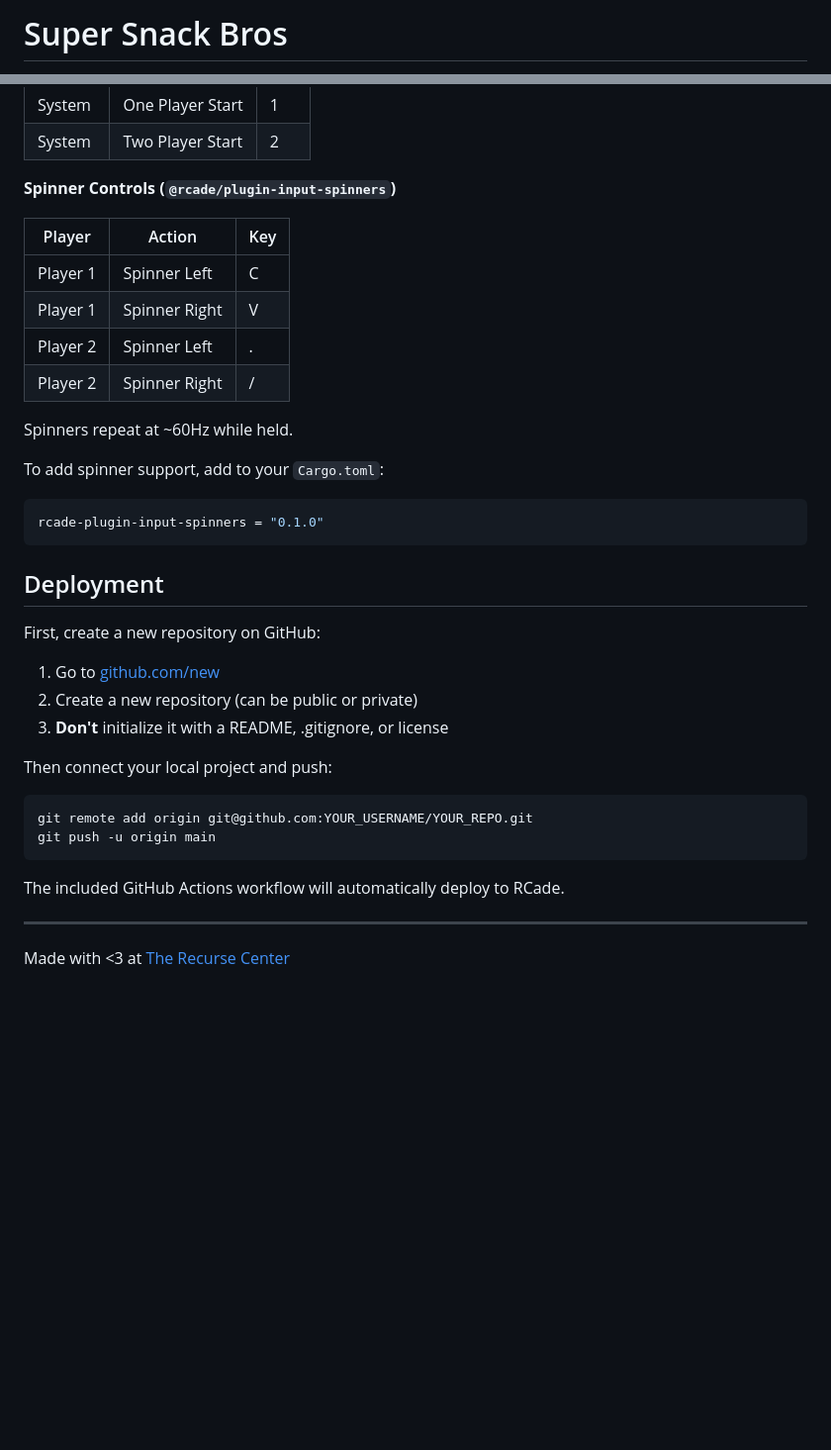
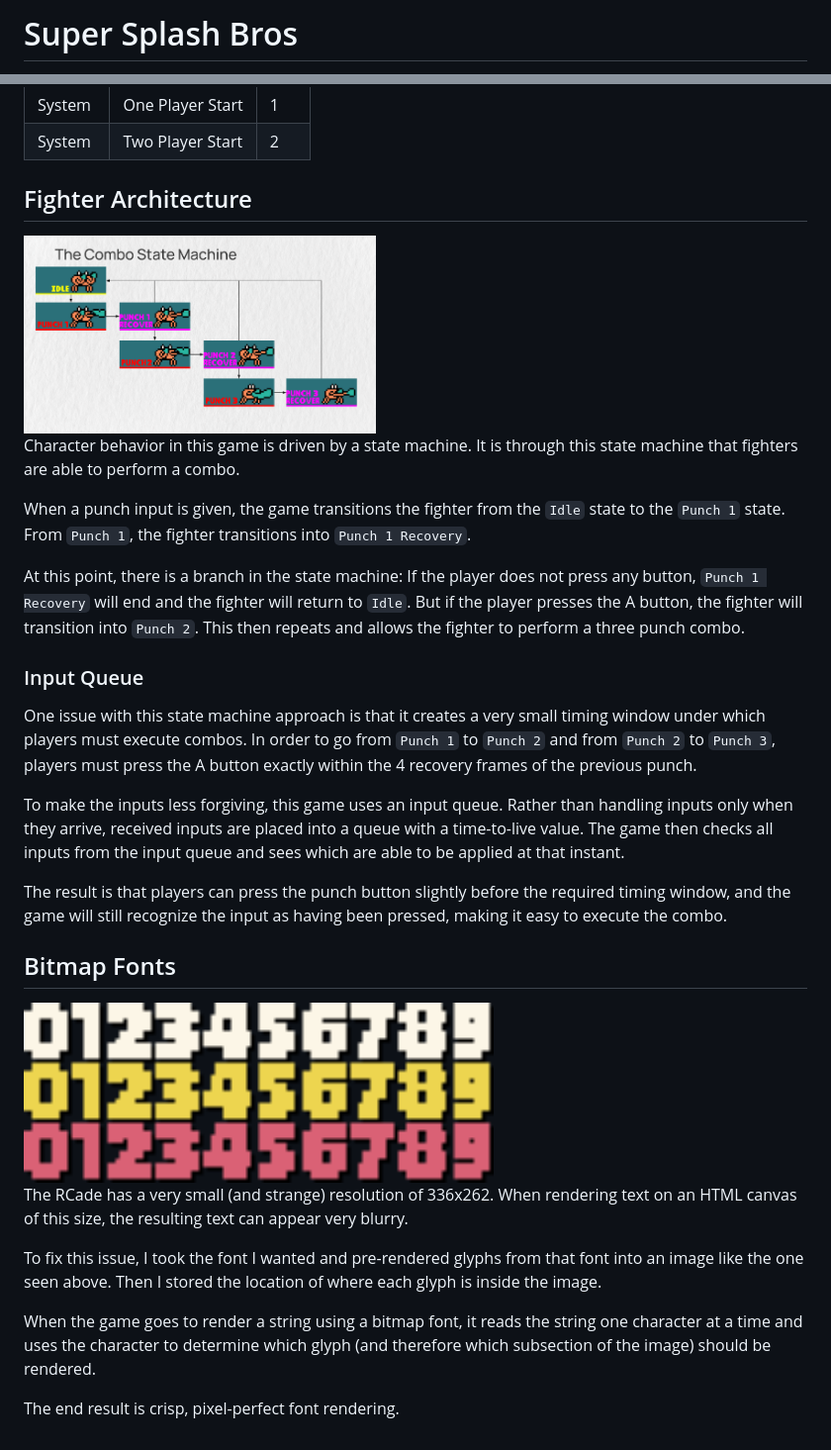
Before and after one commit to matthewkayin/super-snack-bros, a Markdown page: README.md, 2 parts joined by grey strips. Shown: that part at 99% size. Drawn GitHub-style; pictures changed too: img/combo-state-machine.png (added); blank space fills up the shorter version.

````diff
--- a/README.md
+++ b/README.md
@@ -1,2 +1,2 @@
-# Super Snack Bros
+# Super Splash Bros
 
@@ -80,39 +51,32 @@ When developing locally, keyboard inputs are mapped to arcade controls:
 | System   | One Player Start | 1   |
 | System   | Two Player Start | 2   |
 
-**Spinner Controls (`@rcade/plugin-input-spinners`)**
+## Fighter Architecture
 
-| Player   | Action        | Key |
-|----------|---------------|-----|
-| Player 1 | Spinner Left  | C   |
-| Player 1 | Spinner Right | V   |
-| Player 2 | Spinner Left  | .   |
-| Player 2 | Spinner Right | /   |
+<img src="./img/combo-state-machine.png" width="45%" align="center">
 
-Spinners repeat at ~60Hz while held.
+Character behavior in this game is driven by a state machine. It is through this state machine that fighters are able to perform a combo.
 
-To add spinner support, add to your `Cargo.toml`:
-```toml
-rcade-plugin-input-spinners = "0.1.0"
-```
+When a punch input is given, the game transitions the fighter from the `Idle` state to the `Punch 1` state. From `Punch 1`, the fighter transitions into `Punch 1 Recovery`.
 
-## Deployment
+At this point, there is a branch in the state machine: If the player does not press any button, `Punch 1 Recovery` will end and the fighter will return to `Idle`. But if the player presses the A button, the fighter will transition into `Punch 2`. This then repeats and allows the fighter to perform a three punch combo.
 
-First, create a new repository on GitHub:
+### Input Queue
 
-1. Go to [github.com/new](https://github.com/new)
-2. Create a new repository (can be public or private)
-3. **Don't** initialize it with a README, .gitignore, or license
+One issue with this state machine approach is that it creates a very small timing window under which players must execute combos. In order to go from `Punch 1` to `Punch 2` and from `Punch 2` to `Punch 3`, players must press the A button exactly within the 4 recovery frames of the previous punch.
 
-Then connect your local project and push:
+To make the inputs less forgiving, this game uses an input queue. Rather than handling inputs only when they arrive, received inputs are placed into a queue with a time-to-live value. The game then checks all inputs from the input queue and sees which are able to be applied at that instant.
 
-```bash
-git remote add origin git@github.com:YOUR_USERNAME/YOUR_REPO.git
-git push -u origin main
-```
+The result is that players can press the punch button slightly before the required timing window, and the game will still recognize the input as having been pressed, making it easy to execute the combo.
 
-The included GitHub Actions workflow will automatically deploy to RCade.
+## Bitmap Fonts
 
----
+<img src="./res/numbers28.png" width="60%" align="center">
 
-Made with <3 at [The Recurse Center](https://recurse.com)
+The RCade has a very small (and strange) resolution of 336x262. When rendering text on an HTML canvas of this size, the resulting text can appear very blurry.
+
+To fix this issue, I took the font I wanted and pre-rendered glyphs from that font into an image like the one seen above. Then I stored the location of where each glyph is inside the image.
+
+When the game goes to render a string using a bitmap font, it reads the string one character at a time and uses the character to determine which glyph (and therefore which subsection of the image) should be rendered.
+
+The end result is crisp, pixel-perfect font rendering.
````
Also changed, not shown: other parts of README.md (+9 -38 lines), 2 other files.
